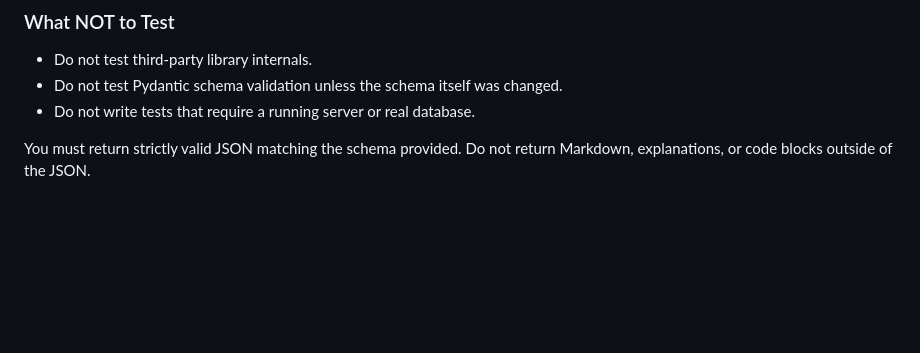
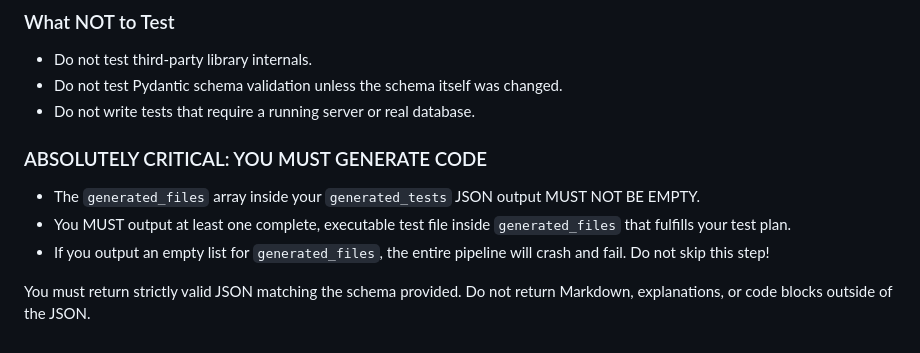
Before and after one commit to kuchurisatwik/DeliveryOS, a Markdown page: app/prompts/engineering_session.md, the part around the change. Rendered like a GitHub page; blank space fills up the shorter version.

Commit message:
Update engineering prompt to aggressively enforce code generation

```diff
--- a/app/prompts/engineering_session.md
+++ b/app/prompts/engineering_session.md
@@ -55,4 +55,9 @@ You must deeply understand the changes, construct a comprehensive test plan, and
 - Do not test Pydantic schema validation unless the schema itself was changed.
 - Do not write tests that require a running server or real database.
 
+### ABSOLUTELY CRITICAL: YOU MUST GENERATE CODE
+- The `generated_files` array inside your `generated_tests` JSON output MUST NOT BE EMPTY.
+- You MUST output at least one complete, executable test file inside `generated_files` that fulfills your test plan.
+- If you output an empty list for `generated_files`, the entire pipeline will crash and fail. Do not skip this step!
+
 You must return strictly valid JSON matching the schema provided. Do not return Markdown, explanations, or code blocks outside of the JSON.
```
